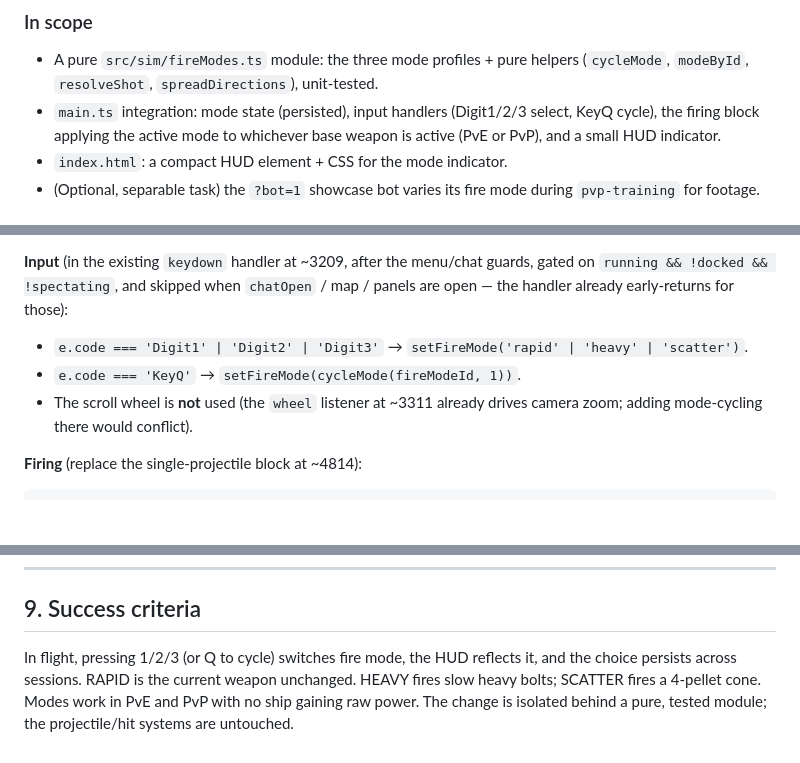
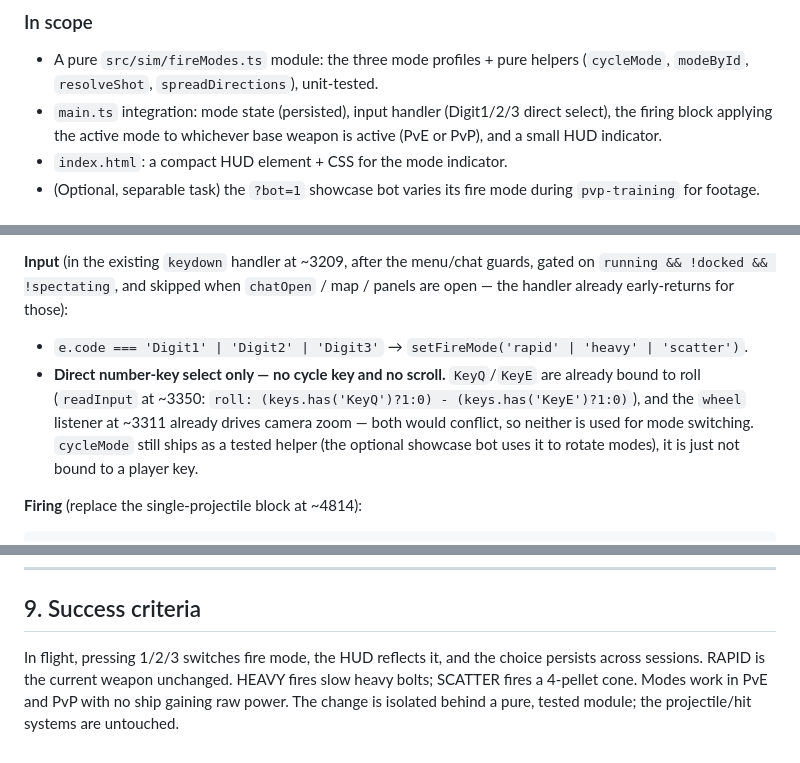
Before and after one commit to huiung/claude-citizen, a Markdown page: docs/specs/2026-06-30-weapon-fire-modes-design.md, 3 parts joined by grey strips. Drawn GitHub-style; blank space fills up the shorter version.

Commit message:
docs: drop Q-cycle from fire-modes spec (Q/E are roll); 1/2/3 only

````diff
--- a/docs/specs/2026-06-30-weapon-fire-modes-design.md
+++ b/docs/specs/2026-06-30-weapon-fire-modes-design.md
@@ -16,7 +16,7 @@ Combat is one-note: every engagement is the same held-right-click bolt stream. F
 
 ### In scope
 - A pure `src/sim/fireModes.ts` module: the three mode profiles + pure helpers (`cycleMode`, `modeById`, `resolveShot`, `spreadDirections`), unit-tested.
-- `main.ts` integration: mode state (persisted), input handlers (Digit1/2/3 select, KeyQ cycle), the firing block applying the active mode to whichever base weapon is active (PvE or PvP), and a small HUD indicator.
+- `main.ts` integration: mode state (persisted), input handler (Digit1/2/3 direct select), the firing block applying the active mode to whichever base weapon is active (PvE or PvP), and a small HUD indicator.
 - `index.html`: a compact HUD element + CSS for the mode indicator.
 - (Optional, separable task) the `?bot=1` showcase bot varies its fire mode during `pvp-training` for footage.
 
@@ -89,8 +89,7 @@ export function spreadDirections(forward: THREE.Vector3, pellets: number, spread
 
 **Input** (in the existing `keydown` handler at ~3209, after the menu/chat guards, gated on `running && !docked && !spectating`, and skipped when `chatOpen` / map / panels are open — the handler already early-returns for those):
 - `e.code === 'Digit1' | 'Digit2' | 'Digit3'` → `setFireMode('rapid' | 'heavy' | 'scatter')`.
-- `e.code === 'KeyQ'` → `setFireMode(cycleMode(fireModeId, 1))`.
-- The scroll wheel is **not** used (the `wheel` listener at ~3311 already drives camera zoom; adding mode-cycling there would conflict).
+- **Direct number-key select only — no cycle key and no scroll.** `KeyQ`/`KeyE` are already bound to roll (`readInput` at ~3350: `roll: (keys.has('KeyQ')?1:0) - (keys.has('KeyE')?1:0)`), and the `wheel` listener at ~3311 already drives camera zoom — both would conflict, so neither is used for mode switching. `cycleMode` still ships as a tested helper (the optional showcase bot uses it to rotate modes), it is just not bound to a player key.
 
 **Firing** (replace the single-projectile block at ~4814):
 ```ts
@@ -144,4 +143,4 @@ During a `pvp-training` leg the bot picks a fire mode (e.g. SCATTER against the
 
 ## 9. Success criteria
 
-In flight, pressing 1/2/3 (or Q to cycle) switches fire mode, the HUD reflects it, and the choice persists across sessions. RAPID is the current weapon unchanged. HEAVY fires slow heavy bolts; SCATTER fires a 4-pellet cone. Modes work in PvE and PvP with no ship gaining raw power. The change is isolated behind a pure, tested module; the projectile/hit systems are untouched.
+In flight, pressing 1/2/3 switches fire mode, the HUD reflects it, and the choice persists across sessions. RAPID is the current weapon unchanged. HEAVY fires slow heavy bolts; SCATTER fires a 4-pellet cone. Modes work in PvE and PvP with no ship gaining raw power. The change is isolated behind a pure, tested module; the projectile/hit systems are untouched.
````
